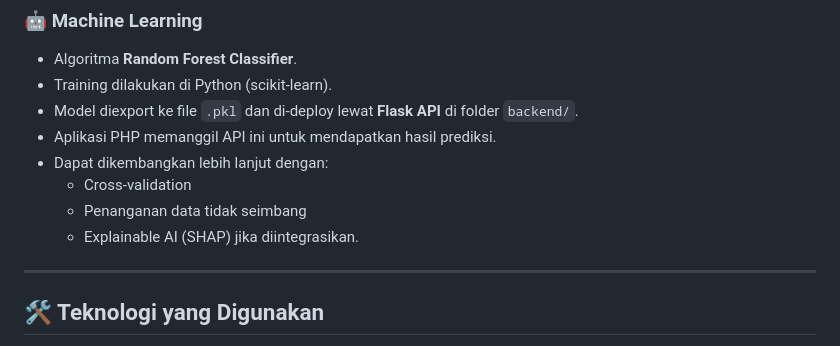
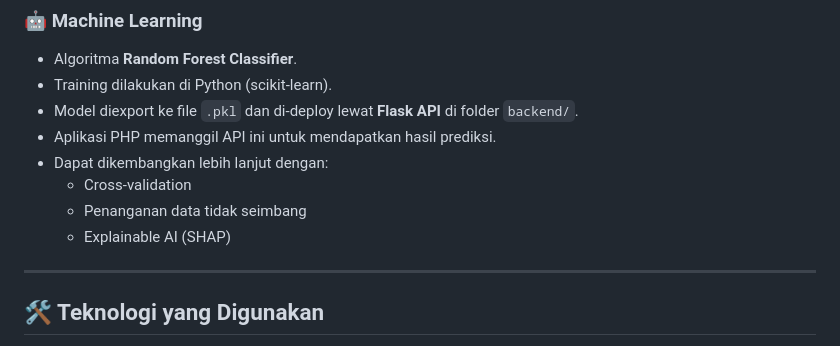
Before and after one commit to DepenZ17/Autism-Early-Detector, a Markdown page: README.md, the part around the change. Rendered like a GitHub page.

```diff
--- a/README.md
+++ b/README.md
@@ -37,7 +37,7 @@ Autism Early Detector (AED) adalah aplikasi web untuk melakukan skrining dini in
 - Dapat dikembangkan lebih lanjut dengan:
   - Cross-validation
   - Penanganan data tidak seimbang
-  - Explainable AI (SHAP) jika diintegrasikan.
+  - Explainable AI (SHAP)
 
 ---
 
```
